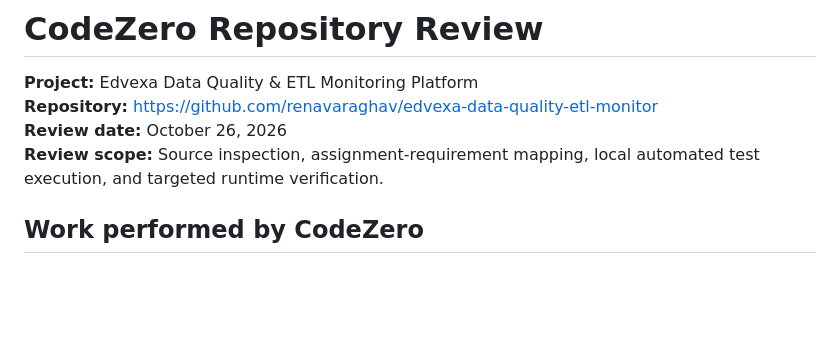
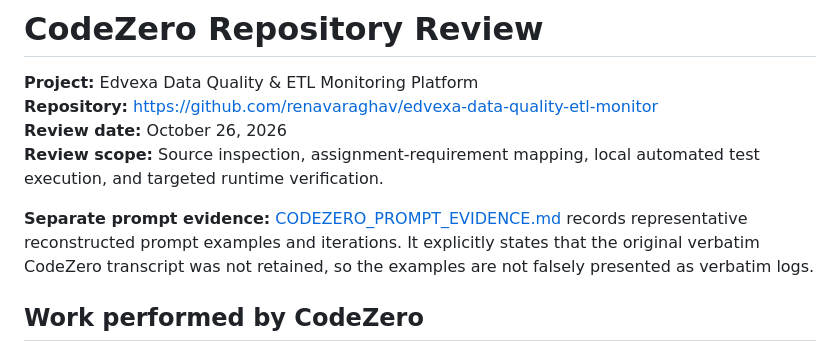
Before and after one commit to renavaraghav/edvexa-data-quality-etl-monitor, a Markdown page: CODEZERO_REVIEW.md, the part around the change. Drawn GitHub-style; blank space fills up the shorter version.

Commit message:
docs: link separate CodeZero prompt evidence

```diff
--- a/CODEZERO_REVIEW.md
+++ b/CODEZERO_REVIEW.md
@@ -4,6 +4,8 @@
 **Repository:** https://github.com/renavaraghav/edvexa-data-quality-etl-monitor
 **Review date:** October 26, 2026
 **Review scope:** Source inspection, assignment-requirement mapping, local automated test execution, and targeted runtime verification.
+
+**Separate prompt evidence:** [CODEZERO_PROMPT_EVIDENCE.md](CODEZERO_PROMPT_EVIDENCE.md) records representative reconstructed prompt examples and iterations. It explicitly states that the original verbatim CodeZero transcript was not retained, so the examples are not falsely presented as verbatim logs.
 
 ## Work performed by CodeZero
 
```
